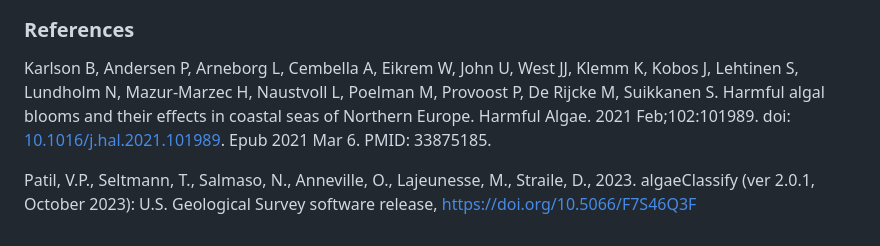
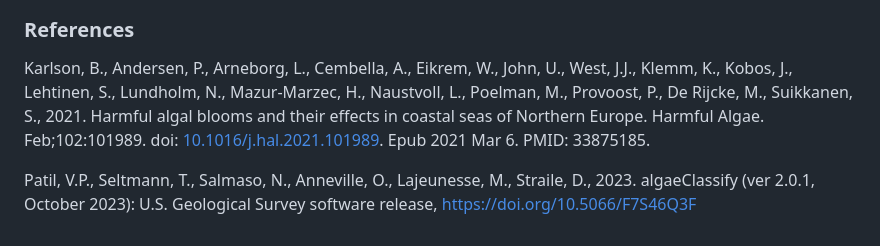
Before and after one commit to nordicmicroalgae/pipeline, a Markdown page: README.md, the part around one of its changes. GitHub-like rendering.

````diff
--- a/README.md
+++ b/README.md
@@ -62,6 +62,6 @@ flowchart TD
 ```
 ### References
 
-Karlson B, Andersen P, Arneborg L, Cembella A, Eikrem W, John U, West JJ, Klemm K, Kobos J, Lehtinen S, Lundholm N, Mazur-Marzec H, Naustvoll L, Poelman M, Provoost P, De Rijcke M, Suikkanen S. Harmful algal blooms and their effects in coastal seas of Northern Europe. Harmful Algae. 2021 Feb;102:101989. doi: [10.1016/j.hal.2021.101989](https://doi.org/10.1016/j.hal.2021.101989). Epub 2021 Mar 6. PMID: 33875185.
+Karlson, B., Andersen, P., Arneborg, L., Cembella, A., Eikrem, W., John, U., West, J.J., Klemm, K., Kobos, J., Lehtinen, S., Lundholm, N., Mazur-Marzec, H., Naustvoll, L., Poelman, M., Provoost, P., De Rijcke, M., Suikkanen, S., 2021. Harmful algal blooms and their effects in coastal seas of Northern Europe. Harmful Algae. Feb;102:101989. doi: [10.1016/j.hal.2021.101989](https://doi.org/10.1016/j.hal.2021.101989). Epub 2021 Mar 6. PMID: 33875185.
 
 Patil, V.P., Seltmann, T., Salmaso, N., Anneville, O., Lajeunesse, M., Straile, D., 2023. algaeClassify (ver 2.0.1, October 2023): U.S. Geological Survey software release, https://doi.org/10.5066/F7S46Q3F
````
Also changed, not shown: other parts of README.md (+3 -3 lines).
